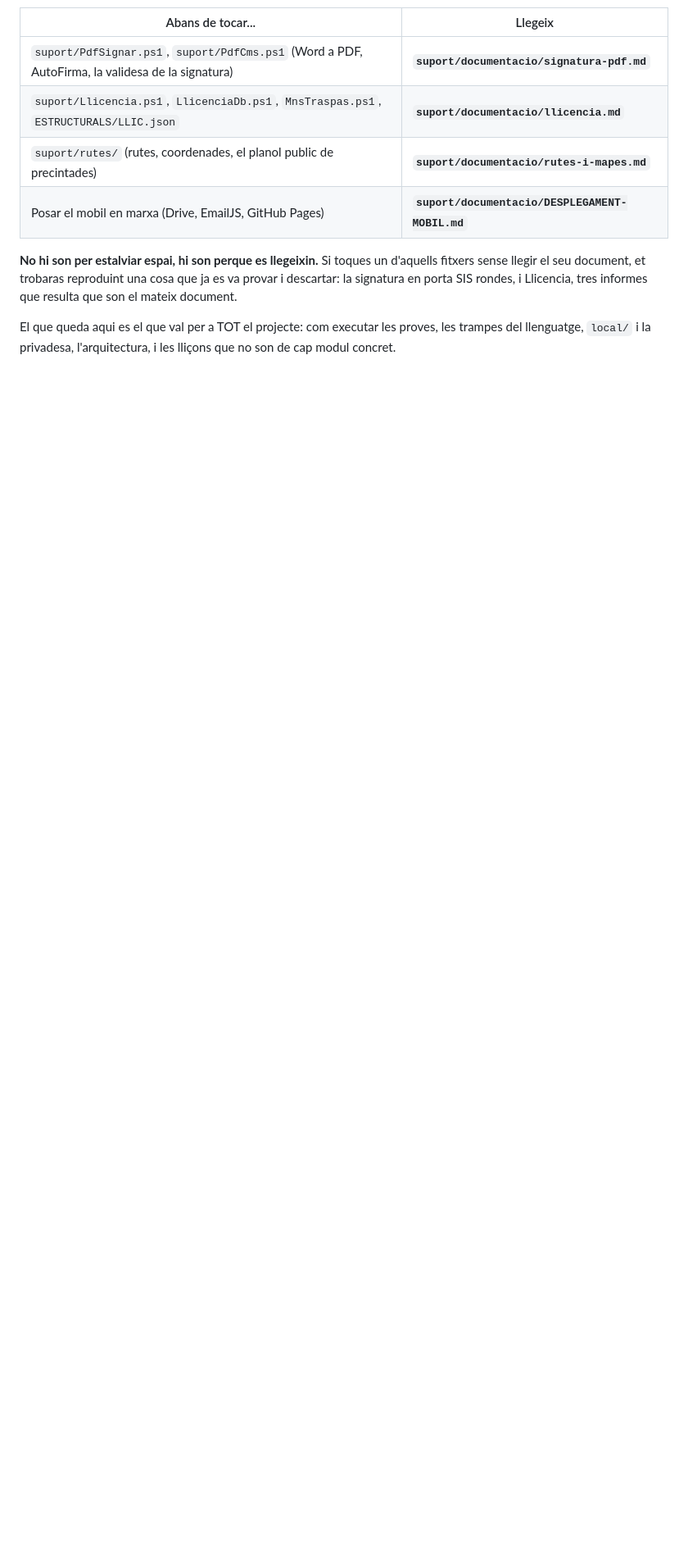
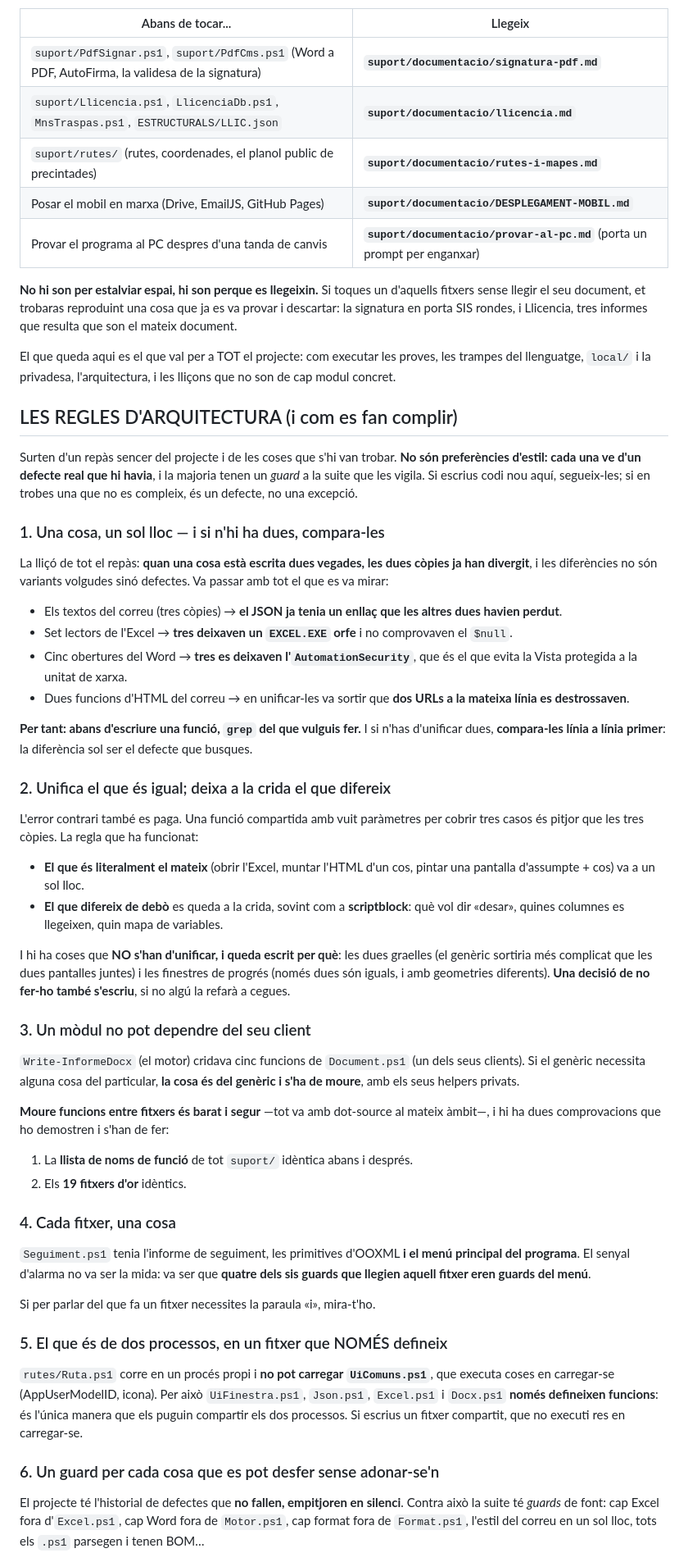
Before and after one commit to xexifm/informes-Cornella, a Markdown page: suport/CLAUDE.md, the part around one of its changes. Shown at 82% size. Rendered like a GitHub page; blank space fills up the shorter version.

```diff
--- a/suport/CLAUDE.md
+++ b/suport/CLAUDE.md
@@ -13,6 +13,7 @@ hipotesis ja descartades- viuen ara a part:
 | `suport/Llicencia.ps1`, `LlicenciaDb.ps1`, `MnsTraspas.ps1`, `ESTRUCTURALS/LLIC.json` | **`suport/documentacio/llicencia.md`** |
 | `suport/rutes/` (rutes, coordenades, el planol public de precintades) | **`suport/documentacio/rutes-i-mapes.md`** |
 | Posar el mobil en marxa (Drive, EmailJS, GitHub Pages) | **`suport/documentacio/DESPLEGAMENT-MOBIL.md`** |
+| Provar el programa al PC despres d'una tanda de canvis | **`suport/documentacio/provar-al-pc.md`** (porta un prompt per enganxar) |
 
 **No hi son per estalviar espai, hi son perque es llegeixin.** Si toques un
 d'aquells fitxers sense llegir el seu document, et trobaras reproduint una cosa
@@ -22,3 +23,81 @@ tres informes que resulta que son el mateix document.
 El que queda aqui es el que val per a TOT el projecte: com executar les proves,
 les trampes del llenguatge, `local/` i la privadesa, l'arquitectura, i les
 lliçons que no son de cap modul concret.
+
+## LES REGLES D'ARQUITECTURA (i com es fan complir)
+
+Surten d'un repàs sencer del projecte i de les coses que s'hi van trobar. **No
+són preferències d'estil: cada una ve d'un defecte real que hi havia**, i la
+majoria tenen un *guard* a la suite que les vigila. Si escrius codi nou aquí,
+segueix-les; si en trobes una que no es compleix, és un defecte, no una
+excepció.
+
+### 1. Una cosa, un sol lloc — i si n'hi ha dues, compara-les
+
+La lliçó de tot el repàs: **quan una cosa està escrita dues vegades, les dues
+còpies ja han divergit**, i les diferències no són variants volgudes sinó
+defectes. Va passar amb tot el que es va mirar:
+
+- Els textos del correu (tres còpies) → **el JSON ja tenia un enllaç que les
+  altres dues havien perdut**.
+- Set lectors de l'Excel → **tres deixaven un `EXCEL.EXE` orfe** i no
+  comprovaven el `$null`.
+- Cinc obertures del Word → **tres es deixaven l'`AutomationSecurity`**, que és
+  el que evita la Vista protegida a la unitat de xarxa.
+- Dues funcions d'HTML del correu → en unificar-les va sortir que **dos URLs a
+  la mateixa línia es destrossaven**.
+
+**Per tant: abans d'escriure una funció, `grep` del que vulguis fer.** I si
+n'has d'unificar dues, **compara-les línia a línia primer**: la diferència sol
+ser el defecte que busques.
+
+### 2. Unifica el que és igual; deixa a la crida el que difereix
+
+L'error contrari també es paga. Una funció compartida amb vuit paràmetres per
+cobrir tres casos és pitjor que les tres còpies. La regla que ha funcionat:
+
+- **El que és literalment el mateix** (obrir l'Excel, muntar l'HTML d'un cos,
+  pintar una pantalla d'assumpte + cos) va a un sol lloc.
+- **El que difereix de debò** es queda a la crida, sovint com a **scriptblock**:
+  què vol dir «desar», quines columnes es llegeixen, quin mapa de variables.
+
+I hi ha coses que **NO s'han d'unificar, i queda escrit per què**: les dues
+graelles (el genèric sortiria més complicat que les dues pantalles juntes) i les
+finestres de progrés (només dues són iguals, i amb geometries diferents). **Una
+decisió de no fer-ho també s'escriu**, si no algú la refarà a cegues.
+
+### 3. Un mòdul no pot dependre del seu client
+
+`Write-InformeDocx` (el motor) cridava cinc funcions de `Document.ps1` (un dels
+seus clients). Si el genèric necessita alguna cosa del particular, **la cosa és
+del genèric i s'ha de moure**, amb els seus helpers privats.
+
+**Moure funcions entre fitxers és barat i segur** —tot va amb dot-source al
+mateix àmbit—, i hi ha dues comprovacions que ho demostren i s'han de fer:
+
+1. La **llista de noms de funció** de tot `suport/` idèntica abans i després.
+2. Els **19 fitxers d'or** idèntics.
+
+### 4. Cada fitxer, una cosa
+
+`Seguiment.ps1` tenia l'informe de seguiment, les primitives d'OOXML **i el menú
+principal del programa**. El senyal d'alarma no va ser la mida: va ser que
+**quatre dels sis guards que llegien aquell fitxer eren guards del menú**.
+
+Si per parlar del que fa un fitxer necessites la paraula «i», mira-t'ho.
+
+### 5. El que és de dos processos, en un fitxer que NOMÉS defineix
+
+`rutes/Ruta.ps1` corre en un procés propi i **no pot carregar `UiComuns.ps1`**,
+que executa coses en carregar-se (AppUserModelID, icona). Per això
+`UiFinestra.ps1`, `Json.ps1`, `Excel.ps1` i `Docx.ps1` **només defineixen
+funcions**: és l'única manera que els puguin compartir els dos processos. Si
+escrius un fitxer compartit, que no executi res en carregar-se.
+
+### 6. Un guard per cada cosa que es pot desfer sense adonar-se'n
+
+El projecte té l'historial de defectes que **no fallen, empitjoren en silenci**.
+Contra això la suite té *guards* de font: cap Excel fora d'`Excel.ps1`, cap Word
+fora de `Motor.ps1`, cap format fora de `Format.ps1`, l'estil del correu en un
+sol lloc, tots els `.ps1` parsegen i tenen BOM…
+
```
Also changed, not shown: other parts of suport/CLAUDE.md (+22 -0 lines), suport/documentacio/provar-al-pc.md (added, +116 -0 lines).
